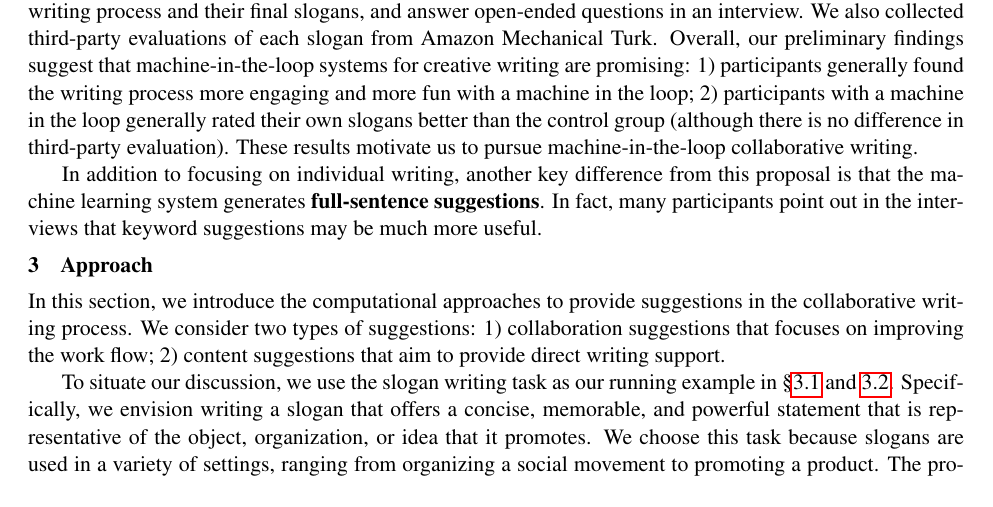
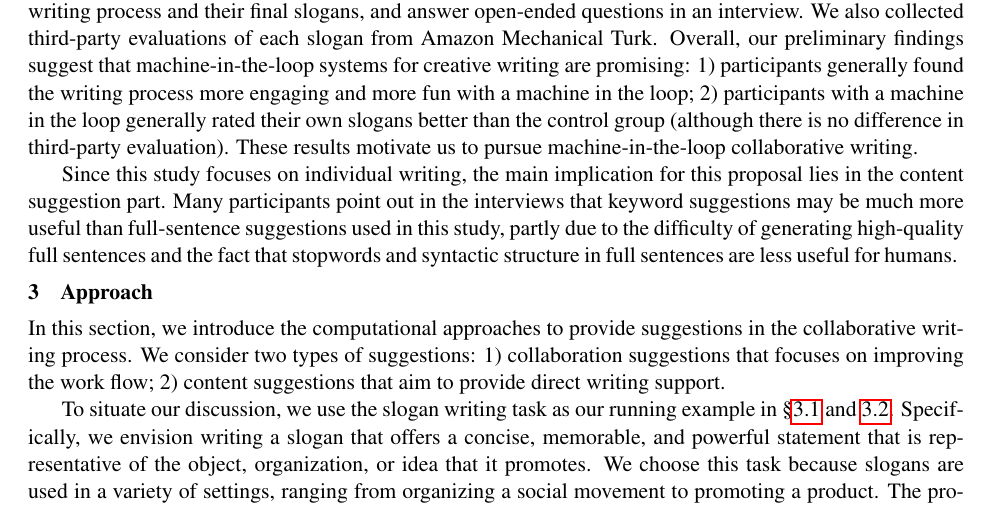
Before and after one commit to chenhaot/microsoft-productivity, a LaTeX document (proposal.tex, which reads related.tex): part of page 3 of 8, cut so that both start at the same text. Compiled offline with pdfLaTeX.

Commit message:
related work

```diff
--- a/related.tex
+++ b/related.tex
@@ -37,5 +37,7 @@ These results motivate us to pursue machine-in-the-loop collaborative writing.
 
 % We draw insights from quantitative ratings from participants and qualitative interviews with users to improve our machine learning systems that generate suggestions.
 % To motivate our proposed ideas in this proposal, we give a brief overview of the computational model in the slogan writing machine learning system.
-In addition to focusing on individual writing, another key difference from this proposal is that the machine learning system generates {\bf full-sentence suggestions}.
-In fact, many participants point out in the interviews that keyword suggestions may be much more useful.
+Since this study focuses on individual writing, the main implication for this proposal lies in the content suggestion part.
+% In addition to focusing on individual writing, another key difference from this proposal is that the machine learning system generates {\em full-sentence suggestions}.
+% However,
+Many participants point out in the interviews that keyword suggestions may be much more useful than full-sentence suggestions used in this study, partly due to the difficulty of generating high-quality full sentences and the fact that stopwords and syntactic structure in full sentences are less useful for humans.
```
